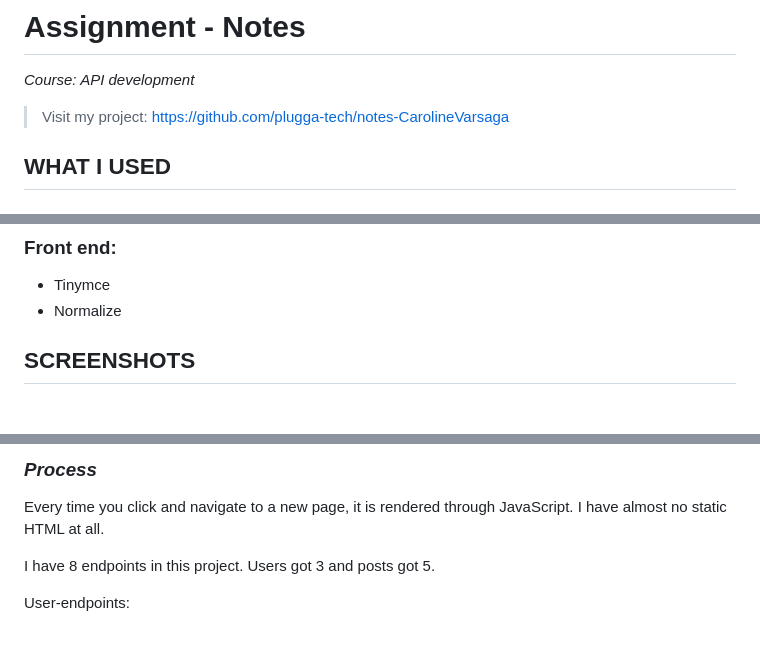
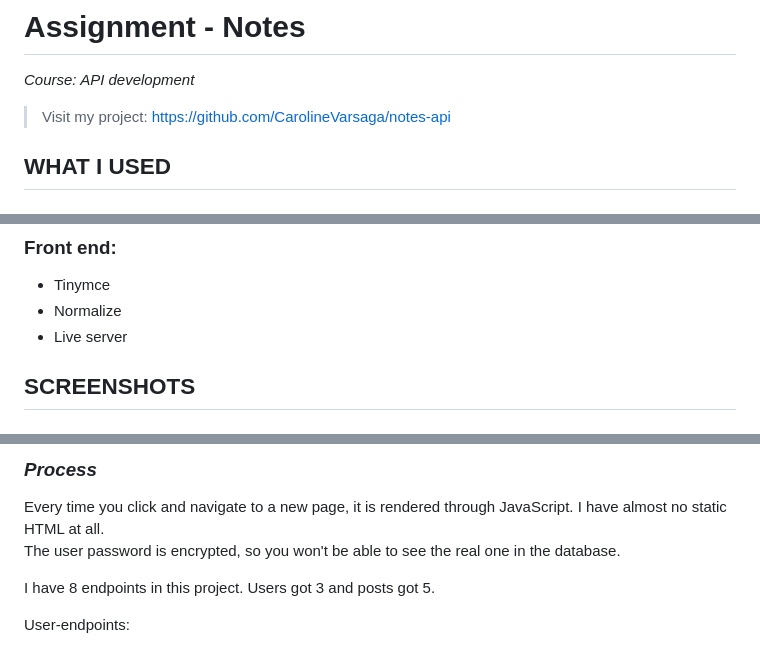
Before and after one commit to CarolineVarsaga/notes-api, a Markdown page: README.md, 3 parts joined by grey strips. Rendered like a GitHub page.

Commit message:
:memo: Updates readme

```diff
--- a/README.md
+++ b/README.md
@@ -1,6 +1,6 @@
 # Assignment - Notes
 _Course: API development_
-> Visit my project: https://github.com/plugga-tech/notes-CarolineVarsaga
+> Visit my project: https://github.com/CarolineVarsaga/notes-api
 
 ## WHAT I USED
 ### Back end:
@@ -15,6 +15,7 @@ _Course: API development_
 ### Front end:
 - Tinymce
 - Normalize
+- Live server
 
 ## SCREENSHOTS
 ### Log in page
@@ -62,6 +63,8 @@ It has been very educational to work with databases.
 
 ### _Process_
 Every time you click and navigate to a new page, it is rendered through JavaScript. I have almost no static HTML at all.
+<br>
+The user password is encrypted, so you won't be able to see the real one in the database.
 
 I have 8 endpoints in this project.
 Users got 3 and posts got 5.
```
